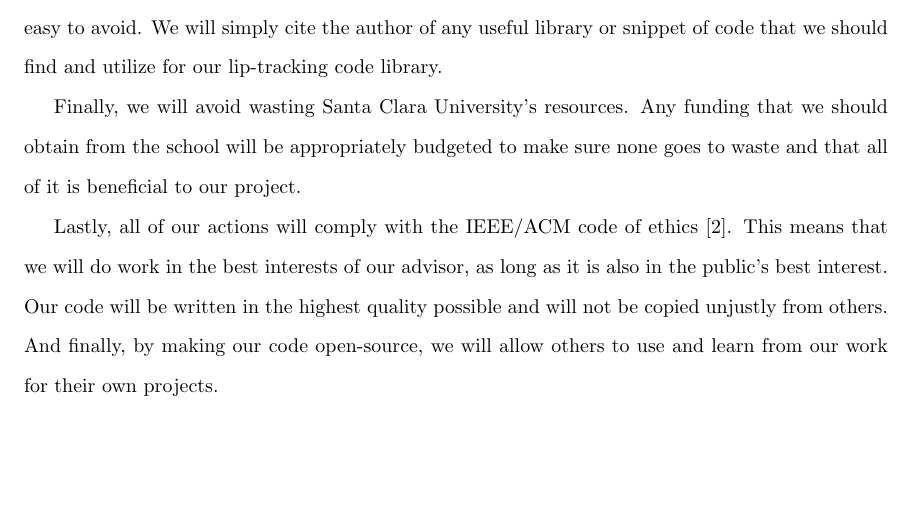
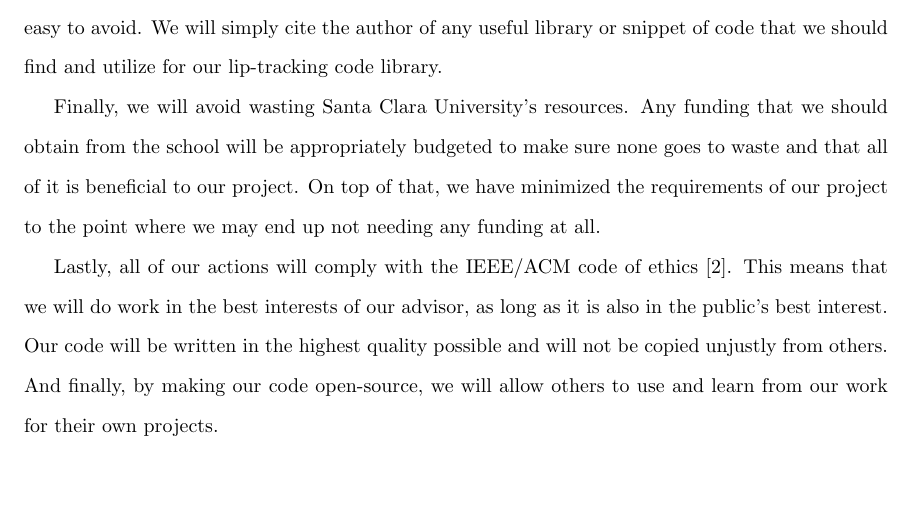
Before and after one commit to adeboni/asm-lips, a LaTeX thesis (documents/design-report/master.tex, which reads documents/design-report/ethics.tex): part of page 2 of 4, cut so that both start at the same text. Compiled offline with pdfLaTeX.

Commit message:
Ethics paper improvements.

```diff
--- a/documents/design-report/ethics.tex
+++ b/documents/design-report/ethics.tex
@@ -17,7 +17,7 @@ In addition to our ethical obligations to each other, the two of us also have an
 
 Another ethical issue is plagiarism. It is easy to copy code off the internet and pass it off as one's own without citing the author. We will not do this as it is not only ethically wrong but incredibly easy to avoid. We will simply cite the author of any useful library or snippet of code that we should find and utilize for our lip-tracking code library.
 
-Finally, we will avoid wasting Santa Clara University's resources. Any funding that we should obtain from the school will be appropriately budgeted to make sure none goes to waste and that all of it is beneficial to our project.
+Finally, we will avoid wasting Santa Clara University's resources. Any funding that we should obtain from the school will be appropriately budgeted to make sure none goes to waste and that all of it is beneficial to our project. On top of that, we have minimized the requirements of our project to the point where we may end up not needing any funding at all.
 
 Lastly, all of our actions will comply with the IEEE/ACM code of ethics \cite{acm-ethics}. This means that we will do work in the best interests of our advisor, as long as it is also in the public's best interest. Our code will be written in the highest quality possible and will not be copied unjustly from others. And finally, by making our code open-source, we will allow others to use and learn from our work for their own projects.
 
```
Also changed, not shown: documents/design-report/master.pdf.
